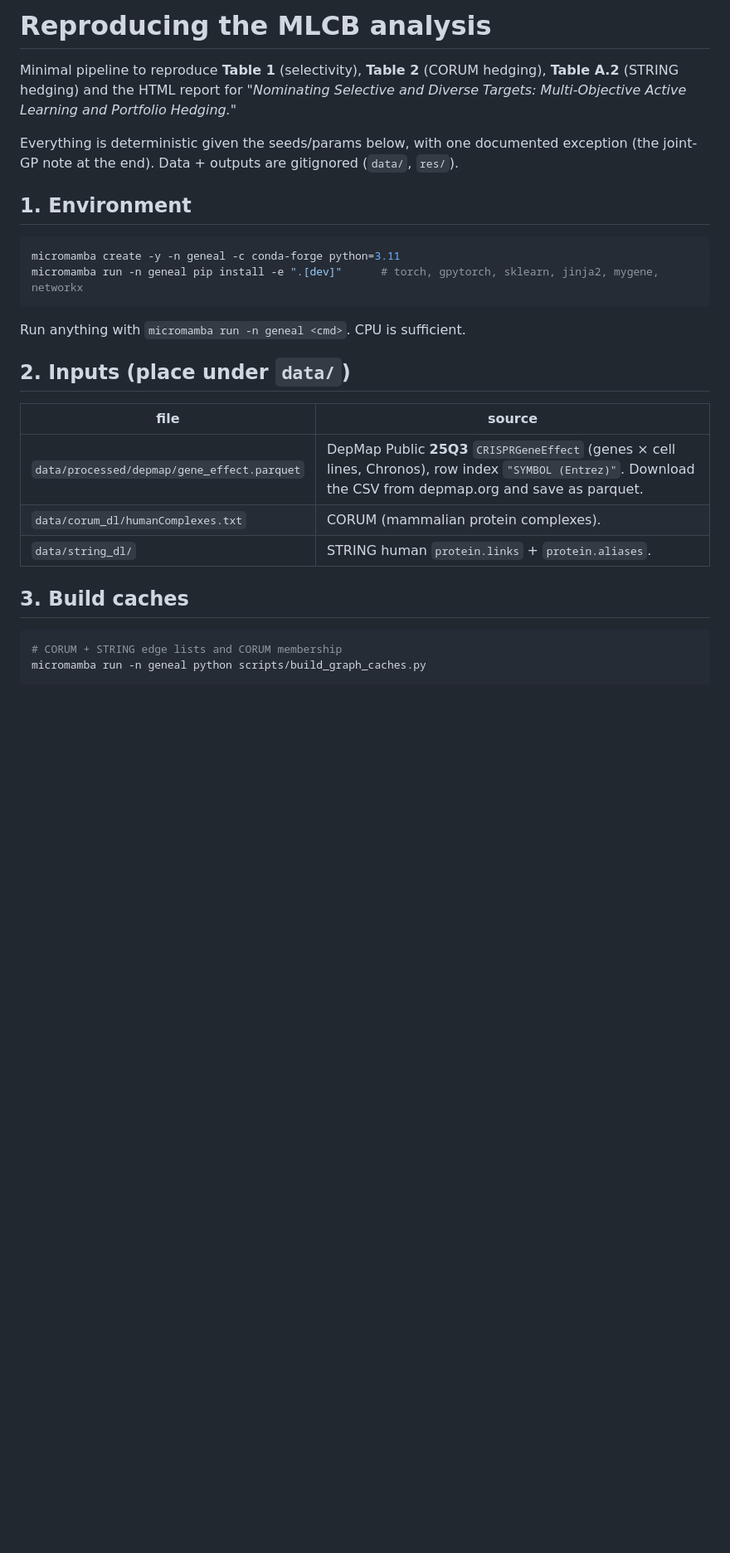
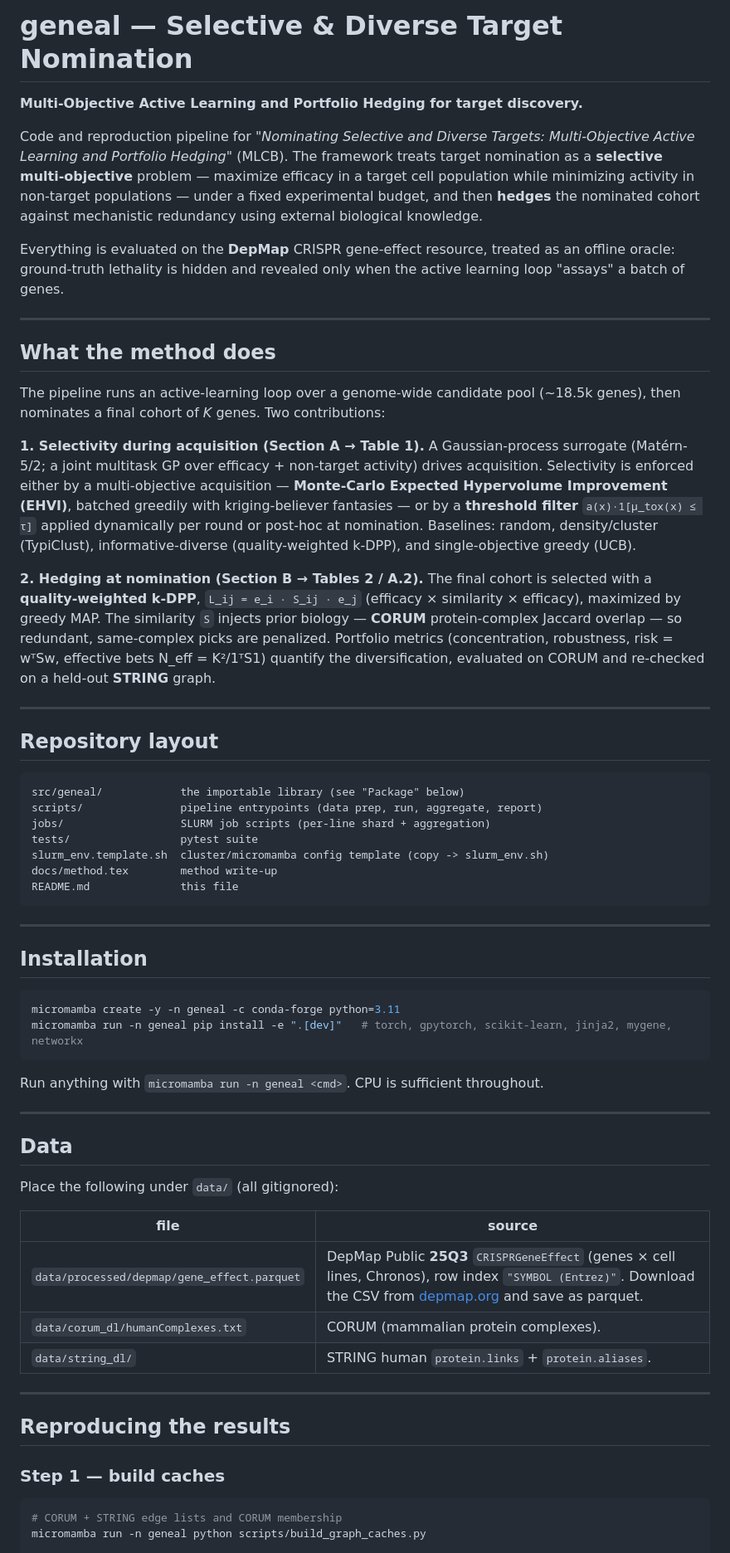
Before and after one commit to almaan/geneal, a Markdown page: README.md, the part around one of its changes. Shown at 83% size. Drawn GitHub-style; blank space fills up the shorter version.

````diff
--- a/README.md
+++ b/README.md
@@ -1,31 +1,83 @@
-# Reproducing the MLCB analysis
+# geneal — Selective & Diverse Target Nomination
 
-Minimal pipeline to reproduce **Table 1** (selectivity), **Table 2** (CORUM
-hedging), **Table A.2** (STRING hedging) and the HTML report for
-*"Nominating Selective and Diverse Targets: Multi-Objective Active Learning and
-Portfolio Hedging."*
+**Multi-Objective Active Learning and Portfolio Hedging for target discovery.**
 
-Everything is deterministic given the seeds/params below, with one documented
-exception (the joint-GP note at the end). Data + outputs are gitignored (`data/`,
-`res/`).
+Code and reproduction pipeline for *"Nominating Selective and Diverse Targets:
+Multi-Objective Active Learning and Portfolio Hedging"* (MLCB). The framework treats
+target nomination as a **selective multi-objective** problem — maximize efficacy in a
+target cell population while minimizing activity in non-target populations — under a
+fixed experimental budget, and then **hedges** the nominated cohort against
+mechanistic redundancy using external biological knowledge.
 
-## 1. Environment
+Everything is evaluated on the **DepMap** CRISPR gene-effect resource, treated as an
+offline oracle: ground-truth lethality is hidden and revealed only when the active
+learning loop "assays" a batch of genes.
+
+---
+
+## What the method does
+
+The pipeline runs an active-learning loop over a genome-wide candidate pool
+(~18.5k genes), then nominates a final cohort of *K* genes. Two contributions:
+
+**1. Selectivity during acquisition (Section A → Table 1).**
+A Gaussian-process surrogate (Matérn-5/2; a joint multitask GP over efficacy +
+non-target activity) drives acquisition. Selectivity is enforced either by a
+multi-objective acquisition — **Monte-Carlo Expected Hypervolume Improvement (EHVI)**,
+batched greedily with kriging-believer fantasies — or by a **threshold filter**
+`a(x)·1[μ_tox(x) ≤ τ]` applied dynamically per round or post-hoc at nomination.
+Baselines: random, density/cluster (TypiClust), informative-diverse (quality-weighted
+k-DPP), and single-objective greedy (UCB).
+
+**2. Hedging at nomination (Section B → Tables 2 / A.2).**
+The final cohort is selected with a **quality-weighted k-DPP**,
+`L_ij = e_i · S_ij · e_j` (efficacy × similarity × efficacy), maximized by greedy MAP.
+The similarity `S` injects prior biology — **CORUM** protein-complex Jaccard overlap —
+so redundant, same-complex picks are penalized. Portfolio metrics (concentration,
+robustness, risk = wᵀSw, effective bets N_eff = K²/1ᵀS1) quantify the diversification,
+evaluated on CORUM and re-checked on a held-out **STRING** graph.
+
+---
+
+## Repository layout
+
+```
+src/geneal/            the importable library (see "Package" below)
+scripts/               pipeline entrypoints (data prep, run, aggregate, report)
+jobs/                  SLURM job scripts (per-line shard + aggregation)
+tests/                 pytest suite
+slurm_env.template.sh  cluster/micromamba config template (copy -> slurm_env.sh)
+docs/method.tex        method write-up
+README.md              this file
+```
+
+---
+
+## Installation
 
 ```bash
 micromamba create -y -n geneal -c conda-forge python=3.11
-micromamba run -n geneal pip install -e ".[dev]"      # torch, gpytorch, sklearn, jinja2, mygene, networkx
+micromamba run -n geneal pip install -e ".[dev]"   # torch, gpytorch, scikit-learn, jinja2, mygene, networkx
 ```
-Run anything with `micromamba run -n geneal <cmd>`. CPU is sufficient.
+Run anything with `micromamba run -n geneal <cmd>`. CPU is sufficient throughout.
 
-## 2. Inputs (place under `data/`)
+---
+
+## Data
+
+Place the following under `data/` (all gitignored):
 
 | file | source |
 |---|---|
-| `data/processed/depmap/gene_effect.parquet` | DepMap Public **25Q3** `CRISPRGeneEffect` (genes × cell lines, Chronos), row index `"SYMBOL (Entrez)"`. Download the CSV from depmap.org and save as parquet. |
+| `data/processed/depmap/gene_effect.parquet` | DepMap Public **25Q3** `CRISPRGeneEffect` (genes × cell lines, Chronos), row index `"SYMBOL (Entrez)"`. Download the CSV from [depmap.org](https://depmap.org) and save as parquet. |
 | `data/corum_dl/humanComplexes.txt` | CORUM (mammalian protein complexes). |
 | `data/string_dl/` | STRING human `protein.links` + `protein.aliases`. |
 
-## 3. Build caches
+---
+
+## Reproducing the results
+
+### Step 1 — build caches
 
 ```bash
 # CORUM + STRING edge lists and CORUM membership
````
Also changed, not shown: other parts of README.md (+87 -55 lines).
